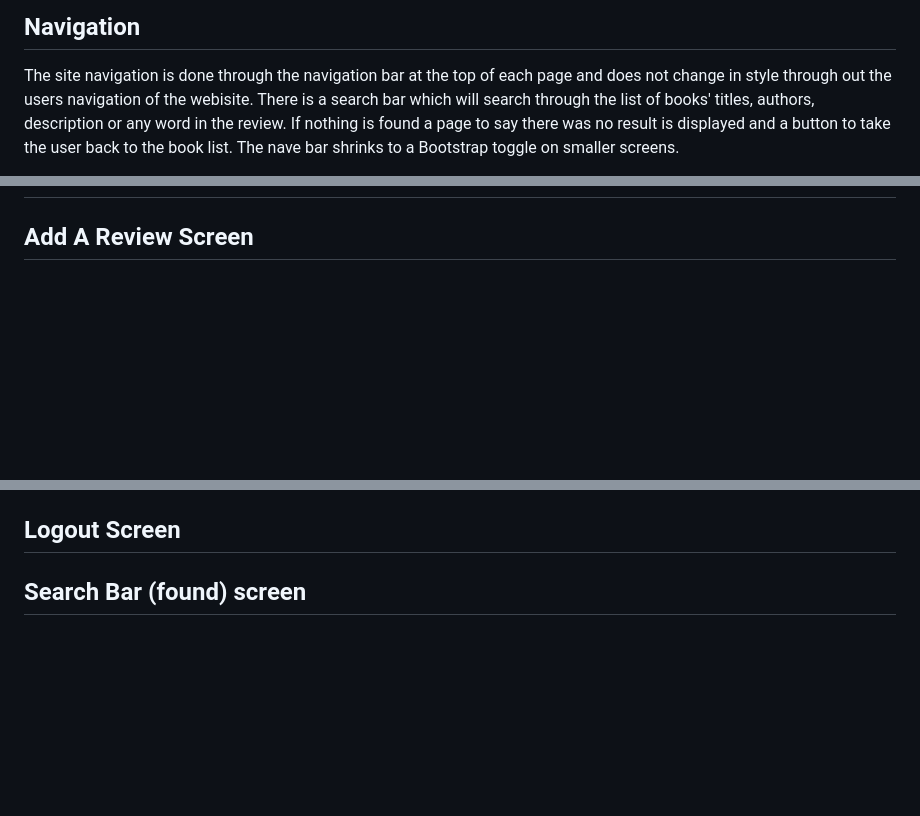
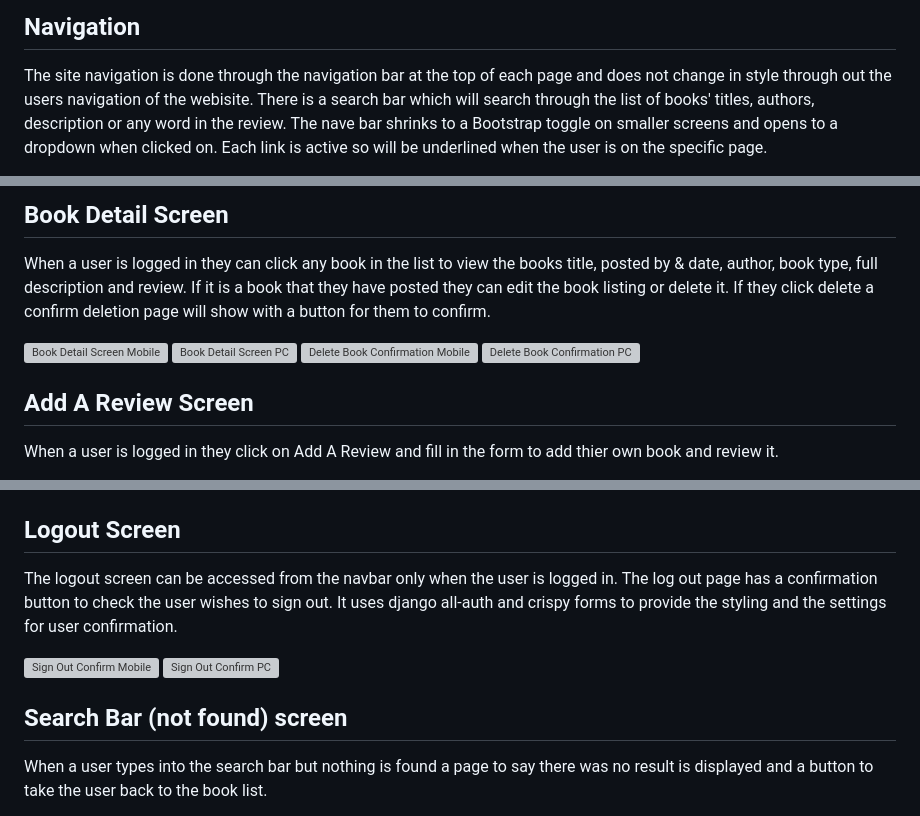
Before and after one commit to jax-parker/bookends, a Markdown page: README.md, 3 parts joined by grey strips. Rendered like a GitHub page; folded sections open; blank space fills up the shorter version; grey boxes are pictures that could not be loaded.

```diff
--- a/README.md
+++ b/README.md
@@ -97,6 +97,5 @@ I chose two fonts for this project, but both from the same family. Roboto Slab a
 # Features
 ## Navigation
 The site navigation is done through the navigation bar at the top of each page and does not change in style through out the users navigation of the webisite.
-There is a search bar which will search through the list of books' titles, authors, description or any word in the review. If nothing is found a page to say there
-was no result is displayed and a button to take the user back to the book list. The nave bar shrinks to a Bootstrap toggle on smaller screens.
+There is a search bar which will search through the list of books' titles, authors, description or any word in the review. The nave bar shrinks to a Bootstrap toggle on smaller screens and opens to a dropdown when clicked on. Each link is active so will be underlined when the user is on the specific page.
 
@@ -129,3 +132,13 @@ It uses django-allauth and crispy forms to provide the styling and the settings
 
+## Book Detail Screen
+When a user is logged in they can click any book in the list to view the books title, posted by & date, author, book type, full description and review.
+If it is a book that they have posted they can edit the book listing or delete it. If they click delete a confirm deletion page will show with a button
+for them to confirm.
+
+![Book Detail Screen Mobile](https://res.cloudinary.com/dwvsz0fug/image/upload/v1690984229/mbview-bookdetail_xkesu9.png)
+![Book Detail Screen PC](https://res.cloudinary.com/dwvsz0fug/image/upload/v1690984229/pcview-bookdetails_b3csg4.png)
+![Delete Book Confirmation Mobile](https://res.cloudinary.com/dwvsz0fug/image/upload/v1691003992/mbview-confdelete_dqi6ez.png)
+![Delete Book Confirmation PC](https://res.cloudinary.com/dwvsz0fug/image/upload/v1691003992/pcview-confdelete_jsevhg.png)
 ## Add A Review Screen
+When a user is logged in they click on Add A Review and fill in the form to add thier own book and review it.
 
@@ -134,4 +152,9 @@ It uses django-allauth and crispy forms to provide the styling and the settings
 ## Logout Screen
+The logout screen can be accessed from the navbar only when the user is logged in. The log out page has a confirmation button to check the user wishes to sign out.
+It uses django all-auth and crispy forms to provide the styling and the settings for user confirmation.
 
-## Search Bar (found) screen
+![Sign Out Confirm Mobile](https://res.cloudinary.com/dwvsz0fug/image/upload/v1690984228/mbview-signout_ildkwl.png)
+![Sign Out Confirm PC](https://res.cloudinary.com/dwvsz0fug/image/upload/v1691004998/pcview-logout_u8bduj.png)
+## Search Bar (not found) screen
+When a user types into the search bar but nothing is found a page to say there was no result is displayed and a button to take the user back to the book list.
 
```
Also changed, not shown: other parts of README.md (+15 -5 lines).
